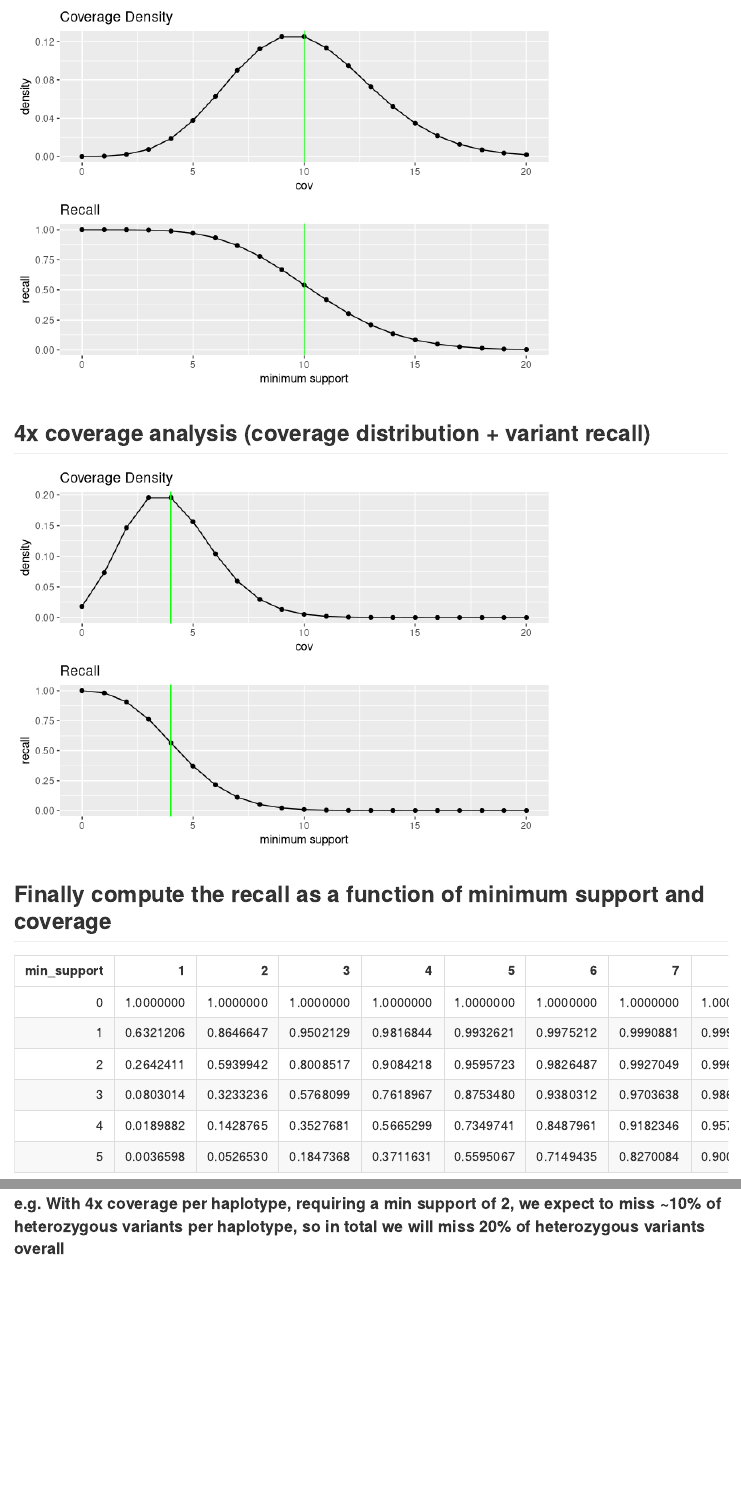
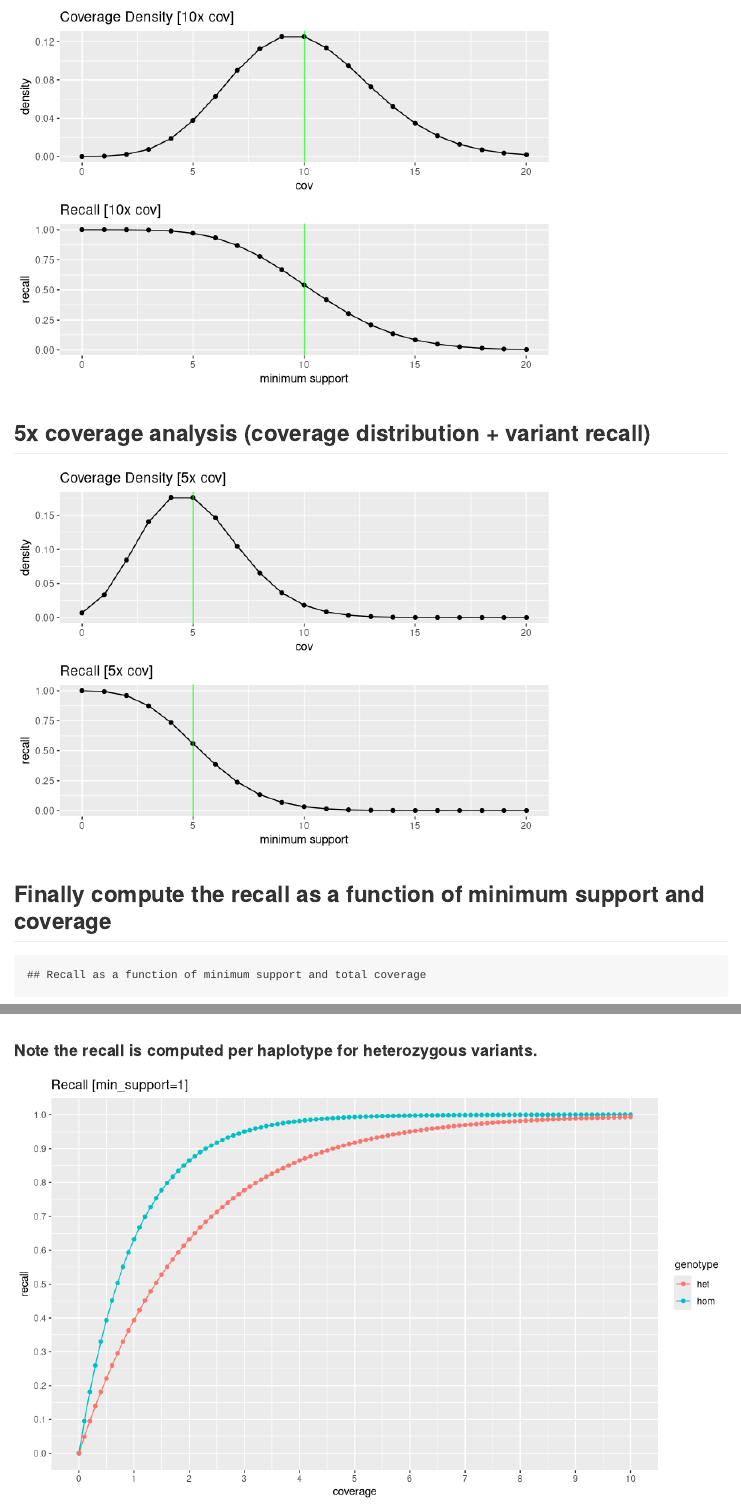
Before and after one commit to mschatz/coverage_analysis, an R Markdown document (coverage_analysis.Rmd): the page in a window 1100 px wide, from 4460 px down, and a second part further down, joined at a grey line. Rendered offline with R 4.5, knitr and Pandoc, with nearby package versions; code that draws random numbers runs with fixed seeds of ours; long lines of code are wrapped.

Commit message:
update model

````diff
--- a/coverage_analysis.Rmd
+++ b/coverage_analysis.Rmd
@@ -134,21 +135,21 @@ grid.arrange(p1,p2)
 ```{r echo=FALSE}
 mean_cov <- 10; max_range <- 20
 p1<-ggplot(data.frame(cov=0:max_range, density=dpois(0:max_range, mean_cov)), aes(x=cov, y=density)) + geom_line() + geom_point() +
-  geom_vline(xintercept=mean_cov, color="green") + labs(title="Coverage Density")
+  geom_vline(xintercept=mean_cov, color="green") + labs(title=paste0("Coverage Density [", mean_cov, "x cov]"))
 p2<-ggplot(data.frame(cov=0:max_range, recall=(1-ppois(0:max_range-1, mean_cov))), aes(x=cov, y=recall)) +
-  geom_line() + geom_point() + geom_vline(xintercept=mean_cov, color="green") + labs(x="minimum support", title="Recall")
+  geom_line() + geom_point() + geom_vline(xintercept=mean_cov, color="green") + labs(x="minimum support", title=paste0("Recall [", mean_cov, "x cov]"))
 
 grid.arrange(p1,p2)
 ```
 
 
-## 4x coverage analysis (coverage distribution + variant recall)
+## 5x coverage analysis (coverage distribution + variant recall)
 ```{r echo=FALSE}
-mean_cov <- 4; max_range <- 20
+mean_cov <- 5; max_range <- 20
 p1<-ggplot(data.frame(cov=0:max_range, density=dpois(0:max_range, mean_cov)), aes(x=cov, y=density)) + geom_line() + geom_point() +
-  geom_vline(xintercept=mean_cov, color="green") + labs(title="Coverage Density")
+  geom_vline(xintercept=mean_cov, color="green") + labs(title=paste0("Coverage Density [", mean_cov, "x cov]"))
 p2<-ggplot(data.frame(cov=0:max_range, recall=(1-ppois(0:max_range-1, mean_cov))), aes(x=cov, y=recall)) +
-  geom_line() + geom_point() + geom_vline(xintercept=mean_cov, color="green") + labs(x="minimum support", title="Recall")
+  geom_line() + geom_point() + geom_vline(xintercept=mean_cov, color="green") + labs(x="minimum support", title=paste0("Recall [", mean_cov, "x cov]"))
 
 grid.arrange(p1,p2)
 ```
@@ -164,6 +165,7 @@ for (c in coverages)
   colnames(rrdf)=c(c)
   recall=cbind(recall, rrdf)
 }
+cat("Recall as a function of minimum support and total coverage")
 knitr::kable(head(recall))
 ```
 
@@ -180,4 +182,3 @@ ggplot(recall_long, aes(x=min_support, y=value, color=coverage)) + geom_line() +
 
 
 #### Note the recall is computed per haplotype for heterozygous variants.
-#### e.g. With 4x coverage per haplotype, requiring a min support of 2, we expect to miss ~10% of heterozygous variants per haplotype, so in total we will miss 20% of heterozygous variants overall
@@ -183,0 +198,12 @@ ggplot(recall_long, aes(x=min_support, y=value, color=coverage)) + geom_line() +
+#### Note the recall is computed per haplotype for heterozygous variants.
+```{r echo=FALSE, fig.width=10, fig.height=6}
+min_support=1
+cc<-seq(0,10,.1)
+
+recall_min <- data.frame(coverage=cc, hom=(1-ppois(min_support-1, cc)), het=(1-ppois(min_support-1, cc/2)))
+recall_min_long <- recall_min %>% pivot_longer(!coverage, names_to="genotype")
+
+ggplot(recall_min_long, aes(x=coverage, y=value, color=genotype)) + geom_line() + geom_point() +
+  labs(y="recall", title=paste0("Recall [min_support=",min_support,"]")) +
+  scale_x_continuous(breaks=scales::pretty_breaks(n=10)) + scale_y_continuous(breaks=scales::pretty_breaks(n=10))
+```
````
Also changed, not shown: coverage_analysis.md, coverage_analysis.Rmd (26 more changed lines), 6 other files.
